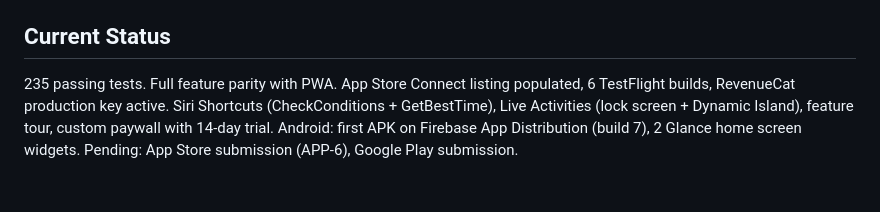
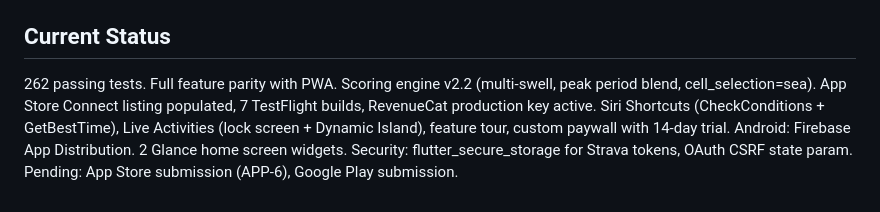
Before and after one commit to ndp2133/boardcast-flutter, a Markdown page: CLAUDE.md, the part around the change. GitHub-like rendering.

```diff
--- a/CLAUDE.md
+++ b/CLAUDE.md
@@ -162,4 +162,4 @@ Kotlin Glance widgets in `android/app/src/main/kotlin/com/boardcast/boardcast_fl
 
 ## Current Status
 
-235 passing tests. Full feature parity with PWA. App Store Connect listing populated, 6 TestFlight builds, RevenueCat production key active. Siri Shortcuts (CheckConditions + GetBestTime), Live Activities (lock screen + Dynamic Island), feature tour, custom paywall with 14-day trial. Android: first APK on Firebase App Distribution (build 7), 2 Glance home screen widgets. Pending: App Store submission (APP-6), Google Play submission.
+262 passing tests. Full feature parity with PWA. Scoring engine v2.2 (multi-swell, peak period blend, cell_selection=sea). App Store Connect listing populated, 7 TestFlight builds, RevenueCat production key active. Siri Shortcuts (CheckConditions + GetBestTime), Live Activities (lock screen + Dynamic Island), feature tour, custom paywall with 14-day trial. Android: Firebase App Distribution. 2 Glance home screen widgets. Security: flutter_secure_storage for Strava tokens, OAuth CSRF state param. Pending: App Store submission (APP-6), Google Play submission.
```
